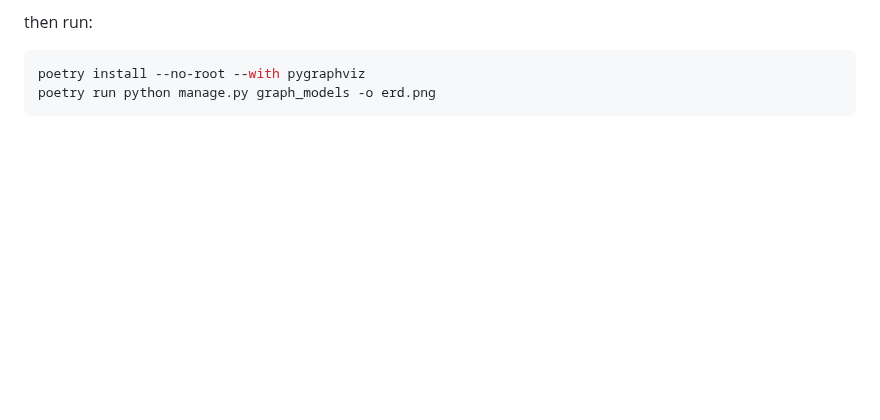
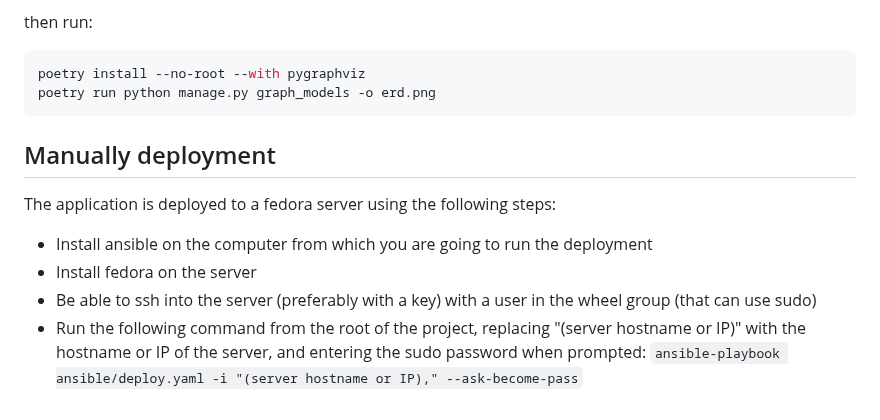
Before and after one commit to PrayTeam/scriptured-prayer, a Markdown page: README.md, the part around the change. Drawn GitHub-style; blank space fills up the shorter version.

Commit message:
docs: update readme for manual deployment

````diff
--- a/README.md
+++ b/README.md
@@ -66,3 +66,12 @@ then run:
 poetry install --no-root --with pygraphviz
 poetry run python manage.py graph_models -o erd.png
 ```
+
+## Manually deployment
+
+The application is deployed to a fedora server using the following steps:
+- Install ansible on the computer from which you are going to run the deployment
+- Install fedora on the server
+- Be able to ssh into the server (preferably with a key) with a user in the wheel group (that can use sudo)
+- Run the following command from the root of the project, replacing "(server hostname or IP)" with the hostname or IP of the server, and entering the sudo password when prompted:
+```ansible-playbook ansible/deploy.yaml -i "(server hostname or IP)," --ask-become-pass```
````
